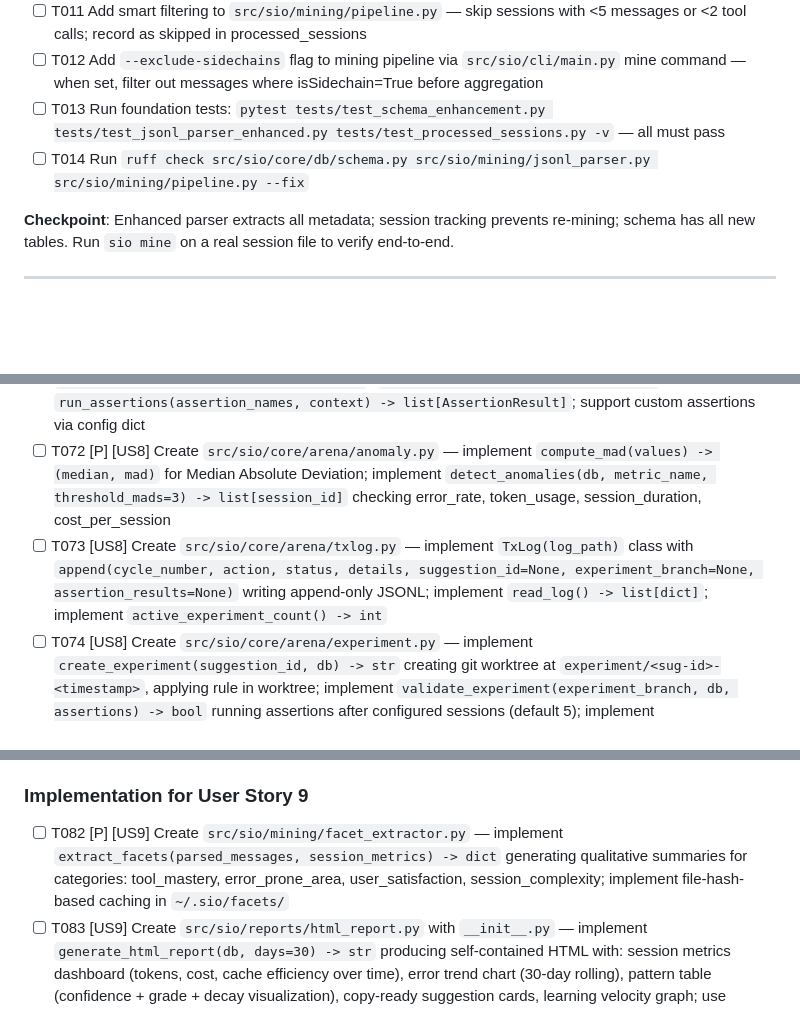
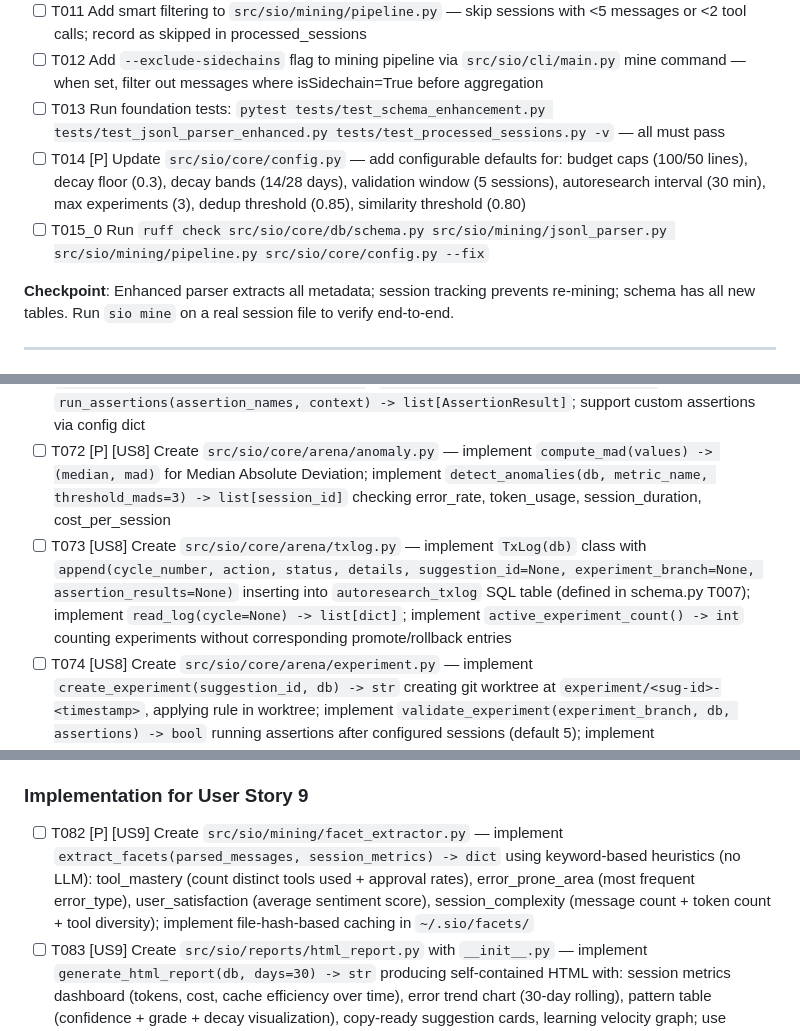
Before and after one commit to gyasis/SIO, a Markdown page: specs/001-competitive-enhancement/tasks.md, 3 parts joined by grey strips. GitHub-like rendering; blank space fills up the shorter version.

Commit message:
[CHECKPOINT] Session finalized - 0/0 tasks complete
Thu Apr  2 06:03:26 UTC 2026
Generated by: dev-kid checkpoint skill

Co-Authored-By: Claude Sonnet 4.5 <noreply@anthropic.com>

```diff
--- a/specs/001-competitive-enhancement/tasks.md
+++ b/specs/001-competitive-enhancement/tasks.md
@@ -46,7 +46,8 @@
 - [ ] T011 Add smart filtering to `src/sio/mining/pipeline.py` — skip sessions with <5 messages or <2 tool calls; record as skipped in processed_sessions
 - [ ] T012 Add `--exclude-sidechains` flag to mining pipeline via `src/sio/cli/main.py` mine command — when set, filter out messages where isSidechain=True before aggregation
 - [ ] T013 Run foundation tests: `pytest tests/test_schema_enhancement.py tests/test_jsonl_parser_enhanced.py tests/test_processed_sessions.py -v` — all must pass
-- [ ] T014 Run `ruff check src/sio/core/db/schema.py src/sio/mining/jsonl_parser.py src/sio/mining/pipeline.py --fix`
+- [ ] T014 [P] Update `src/sio/core/config.py` — add configurable defaults for: budget caps (100/50 lines), decay floor (0.3), decay bands (14/28 days), validation window (5 sessions), autoresearch interval (30 min), max experiments (3), dedup threshold (0.85), similarity threshold (0.80)
+- [ ] T015_0 Run `ruff check src/sio/core/db/schema.py src/sio/mining/jsonl_parser.py src/sio/mining/pipeline.py src/sio/core/config.py --fix`
 
 **Checkpoint**: Enhanced parser extracts all metadata; session tracking prevents re-mining; schema has all new tables. Run `sio mine` on a real session file to verify end-to-end.
 
@@ -235,7 +236,7 @@
 
 - [ ] T071 [P] [US8] Create `src/sio/core/arena/assertions.py` — implement `AssertionResult(passed, name, actual_value, threshold)` dataclass; implement built-in assertions: `error_rate_decreased(pre, post)`, `no_new_regressions(pre, post)`, `confidence_above_threshold(pattern, threshold)`, `budget_within_limits(file_path, config)`, `no_collisions(suggestion, existing)`; implement `run_assertions(assertion_names, context) -> list[AssertionResult]`; support custom assertions via config dict
 - [ ] T072 [P] [US8] Create `src/sio/core/arena/anomaly.py` — implement `compute_mad(values) -> (median, mad)` for Median Absolute Deviation; implement `detect_anomalies(db, metric_name, threshold_mads=3) -> list[session_id]` checking error_rate, token_usage, session_duration, cost_per_session
-- [ ] T073 [US8] Create `src/sio/core/arena/txlog.py` — implement `TxLog(log_path)` class with `append(cycle_number, action, status, details, suggestion_id=None, experiment_branch=None, assertion_results=None)` writing append-only JSONL; implement `read_log() -> list[dict]`; implement `active_experiment_count() -> int`
+- [ ] T073 [US8] Create `src/sio/core/arena/txlog.py` — implement `TxLog(db)` class with `append(cycle_number, action, status, details, suggestion_id=None, experiment_branch=None, assertion_results=None)` inserting into `autoresearch_txlog` SQL table (defined in schema.py T007); implement `read_log(cycle=None) -> list[dict]`; implement `active_experiment_count() -> int` counting experiments without corresponding promote/rollback entries
 - [ ] T074 [US8] Create `src/sio/core/arena/experiment.py` — implement `create_experiment(suggestion_id, db) -> str` creating git worktree at `experiment/<sug-id>-<timestamp>`, applying rule in worktree; implement `validate_experiment(experiment_branch, db, assertions) -> bool` running assertions after configured sessions (default 5); implement `promote_experiment(experiment_branch, db)` merging worktree to main (requires human approval flag); implement `rollback_experiment(experiment_branch, db)` deleting worktree and marking suggestion as 'failed_experiment'
 - [ ] T075 [US8] Create `src/sio/core/arena/autoresearch.py` — implement `AutoResearchLoop(db, config)` with `run_cycle() -> CycleResult` executing mine→cluster→grade→generate→assert→experiment→validate pipeline; enforce safety limits (max 3 experiments, max 1 rule/cycle, budget check); check for stop sentinel file at cycle start; pause for human approval before promotion per clarification Q1; implement `start(interval_minutes=30, max_cycles=None)` and `stop()` (writes sentinel file)
 - [ ] T076 [US8] Add `sio autoresearch start|stop|status` CLI commands to `src/sio/cli/main.py` — options per contracts/cli-commands.md; `start` accepts `--interval`, `--max-cycles`, `--max-experiments`, `--dry-run`; `status` shows cycle count, active experiments, promoted/rolled back counts
@@ -260,7 +261,7 @@
 
 ### Implementation for User Story 9
 
-- [ ] T082 [P] [US9] Create `src/sio/mining/facet_extractor.py` — implement `extract_facets(parsed_messages, session_metrics) -> dict` generating qualitative summaries for categories: tool_mastery, error_prone_area, user_satisfaction, session_complexity; implement file-hash-based caching in `~/.sio/facets/`
+- [ ] T082 [P] [US9] Create `src/sio/mining/facet_extractor.py` — implement `extract_facets(parsed_messages, session_metrics) -> dict` using keyword-based heuristics (no LLM): tool_mastery (count distinct tools used + approval rates), error_prone_area (most frequent error_type), user_satisfaction (average sentiment score), session_complexity (message count + token count + tool diversity); implement file-hash-based caching in `~/.sio/facets/`
 - [ ] T083 [US9] Create `src/sio/reports/html_report.py` with `__init__.py` — implement `generate_html_report(db, days=30) -> str` producing self-contained HTML with: session metrics dashboard (tokens, cost, cache efficiency over time), error trend chart (30-day rolling), pattern table (confidence + grade + decay visualization), copy-ready suggestion cards, learning velocity graph; use Python string.Template for HTML generation; embed Chart.js inline
 - [ ] T084 [US9] Add `sio report --html` CLI command to `src/sio/cli/main.py` — options: `--html`, `--output` (default ~/.sio/reports/report-YYYYMMDD.html), `--days` (default 30), `--open` (opens in browser); display generation progress and output path
 - [ ] T085 [US9] Run `pytest tests/test_html_report.py tests/test_facet_extractor.py -v` — all must pass
```
Also changed, not shown: other parts of specs/001-competitive-enhancement/tasks.md (+1 -1 lines), specs/001-competitive-enhancement/data-model.md (+0 -1 lines), specs/001-competitive-enhancement/spec.md (+1 -1 lines).
